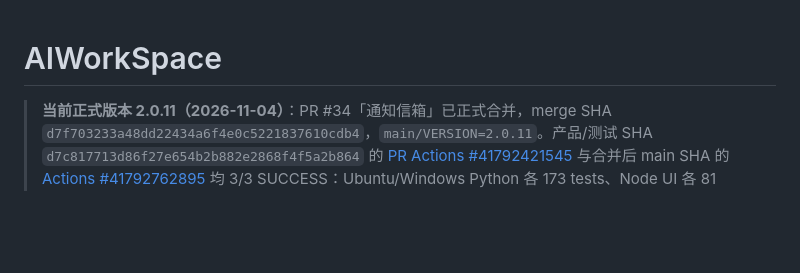
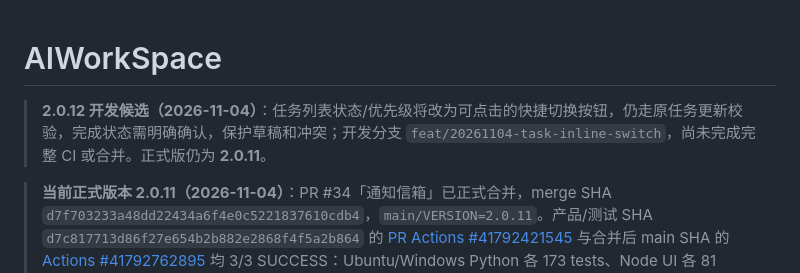
Before and after one commit to yudacheng666/AIWorkSpace, a Markdown page: README.md, the part around the change. GitHub-like rendering; blank space fills up the shorter version.

Commit message:
docs: record task list quick-switch requirements and candidate state

```diff
--- a/README.md
+++ b/README.md
@@ -1,4 +1,6 @@
 # AIWorkSpace
+
+> **2.0.12 开发候选（2026-11-04）**：任务列表状态/优先级将改为可点击的快捷切换按钮，仍走原任务更新校验，完成状态需明确确认，保护草稿和冲突；开发分支 `feat/20261104-task-inline-switch`，尚未完成完整 CI 或合并。正式版仍为 **2.0.11**。
 
 > **当前正式版本 2.0.11（2026-11-04）**：PR #34「通知信箱」已正式合并，merge SHA `d7f703233a48dd22434a6f4e0c5221837610cdb4`，`main/VERSION=2.0.11`。产品/测试 SHA `d7c817713d86f27e654b2b882e2868f4f5a2b864` 的 [PR Actions #41792421545](https://github.com/yudacheng666/AIWorkSpace/actions/runs/41792421545) 与合并后 main SHA 的 [Actions #41792762895](https://github.com/yudacheng666/AIWorkSpace/actions/runs/41792762895) 均 3/3 SUCCESS：Ubuntu/Windows Python 各 173 tests、Node UI 各 81 PASS；Windows Chromium 更新/回滚 3 PASS、工作台 UI E2E 11 PASS。通知信箱只读展示异常，后台数据治理与审计保持不变；未升级公司电脑或修改真实 Google Drive 数据。
 
```
